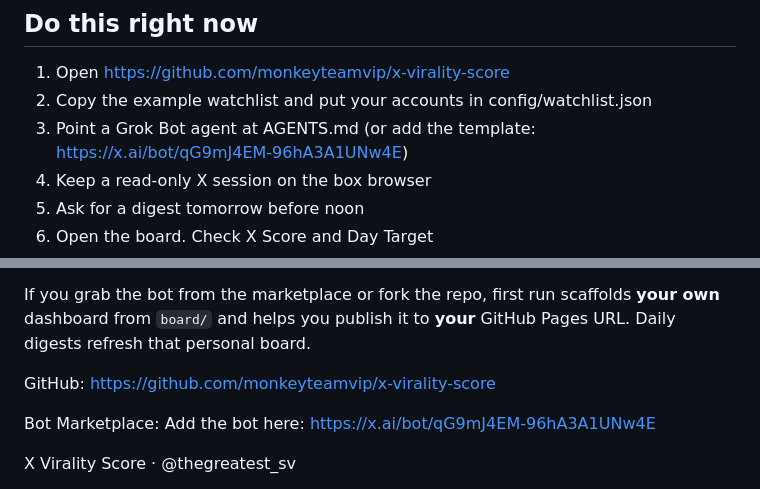
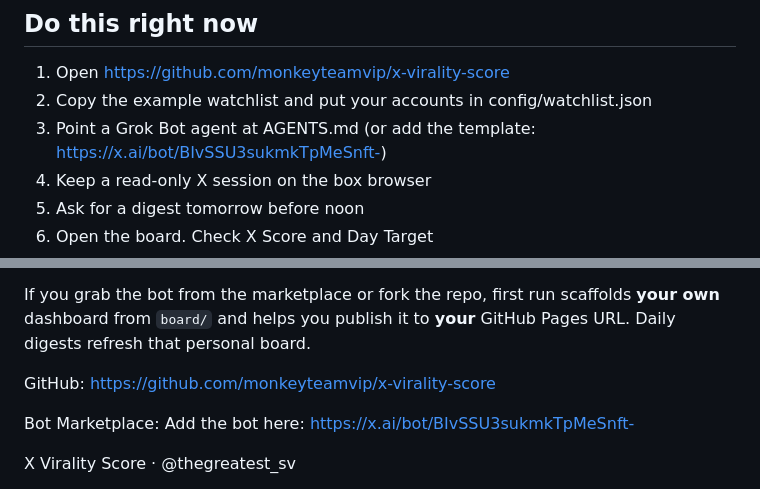
Before and after one commit to monkeyteamvip/x-virality-score, a Markdown page: ARTICLE.md, 2 parts joined by grey strips. Rendered like a GitHub page.

Commit message:
Point Marketplace link to current bot share URL

```diff
--- a/ARTICLE.md
+++ b/ARTICLE.md
@@ -135,7 +135,7 @@ That is the energy the desk chases: formats that already work, rewritten in my l
 
 1. Open https://github.com/monkeyteamvip/x-virality-score
 2. Copy the example watchlist and put your accounts in config/watchlist.json
-3. Point a Grok Bot agent at AGENTS.md (or add the template: https://x.ai/bot/qG9mJ4EM-96hA3A1UNw4E)
+3. Point a Grok Bot agent at AGENTS.md (or add the template: https://x.ai/bot/BIvSSU3sukmkTpMeSnft-)
 4. Keep a read-only X session on the box browser
 5. Ask for a digest tomorrow before noon
 6. Open the board. Check X Score and Day Target
@@ -155,7 +155,7 @@ If you grab the bot from the marketplace or fork the repo, first run scaffolds *
 GitHub: https://github.com/monkeyteamvip/x-virality-score
 
 Bot Marketplace: Add the bot here:
-https://x.ai/bot/qG9mJ4EM-96hA3A1UNw4E
+https://x.ai/bot/BIvSSU3sukmkTpMeSnft-
 
 X Virality Score · @thegreatest_sv
 
```
